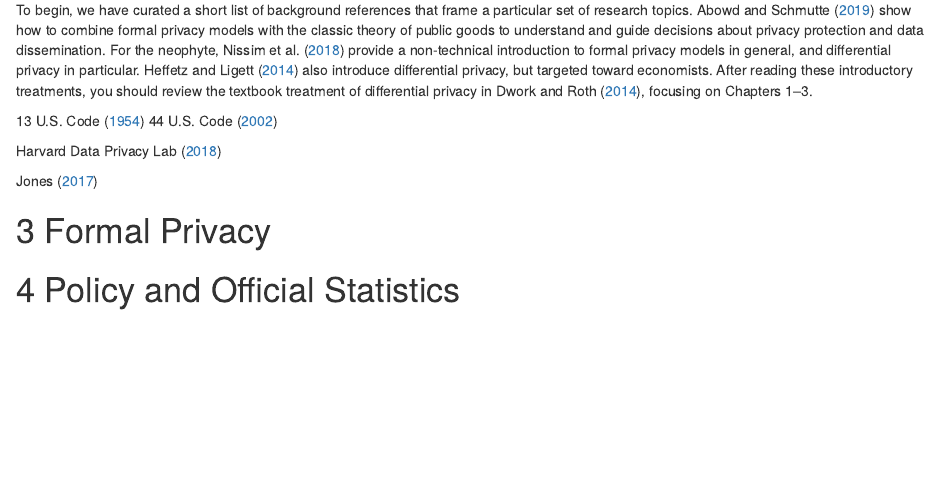
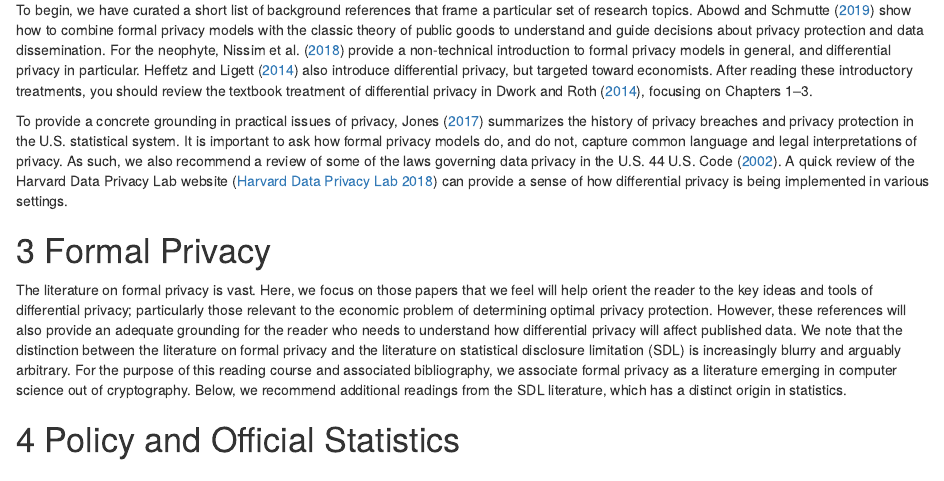
Before and after one commit to labordynamicsinstitute/privacy-bibliography, an R Markdown document (index.Rmd): the page in a window 1100 px wide, from 510 px down. Rendered offline with R 4.5, knitr and Pandoc, with nearby package versions; drawn as R Markdown's standard HTML page in place of the format the file asks for.

Commit message:
edits to narrative

```diff
--- a/index.Rmd
+++ b/index.Rmd
@@ -28,22 +28,15 @@ In the remainder of this document, for each topic, we provide a very brief descr
 # Background
 To begin, we have curated a short list of background references that frame a particular set of research topics. @AbowdSchmutte:Privacy:AER show how to combine formal privacy models with the classic theory of public goods to understand and guide decisions about privacy protection and data dissemination. For the neophyte, @Nissim:DPNonTech:WP:2018 provide a non-technical introduction to formal privacy models in general, and differential privacy in particular.  @Heffetz2014 also introduce differential privacy, but targeted toward economists. After reading these introductory treatments, you should review the textbook treatment of differential privacy in @Dwork:Roth:journal:version:2014, focusing on Chapters 1--3.
 
-
-
-
-
-@title13
-@cipsea
-
-
-@Harvard:DataPrivacyLab
-
-@jones:2017
+To provide a concrete grounding in practical issues of privacy,  @jones:2017 summarizes the history of privacy breaches and privacy protection in the U.S. statistical system. It is important to ask how formal privacy models do, and do not, capture common language and legal interpretations of privacy. As such, we also recommend a review of some of the laws governing data privacy in the U.S. [@title13, @cipsea]. A quick review of the Harvard Data Privacy Lab website [@Harvard:DataPrivacyLab] can provide a sense of how differential privacy is being implemented in various settings.
 
 
 # Formal Privacy
+The literature on formal privacy is vast. Here, we focus on those papers that we feel will help orient the reader to the key ideas and tools of differential privacy; particularly those relevant to the economic problem of determining optimal privacy protection. However, these references will also provide an adequate grounding for the reader who needs to understand how differential privacy will affect published data. We note that the distinction between the literature on formal privacy and the literature on statistical disclosure limitation (SDL) is increasingly blurry and arguably arbitrary. For the purpose of this reading course and associated bibliography, we associate formal privacy as a literature emerging in computer science out of cryptography. Below, we recommend additional readings from the SDL literature, which has a distinct origin in statistics.
+
 
 # Policy and Official Statistics
+
 
 # Statistical Disclosure Limitation
 
```
